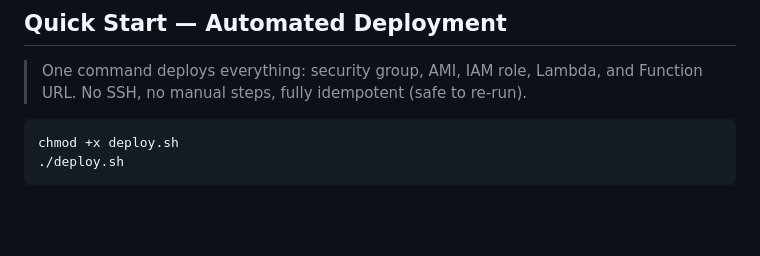
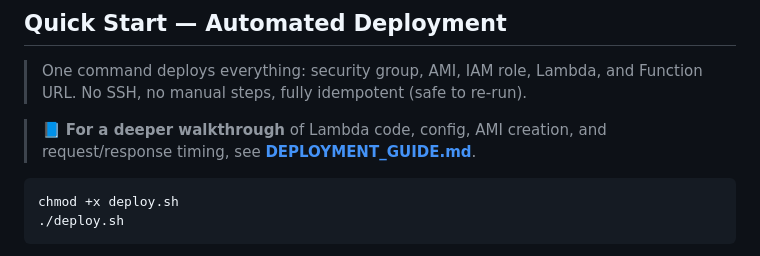
Before and after one commit to avanisH8715/ai-inference-poc, a Markdown page: README.md, the part around the change. Drawn GitHub-style; blank space fills up the shorter version.

````diff
--- a/README.md
+++ b/README.md
@@ -45,6 +45,8 @@ Browser shows response + timing breakdown
 
 > One command deploys everything: security group, AMI, IAM role, Lambda, and Function URL.
 > No SSH, no manual steps, fully idempotent (safe to re-run).
+
+> 📘 **For a deeper walkthrough** of Lambda code, config, AMI creation, and request/response timing, see **[DEPLOYMENT_GUIDE.md](DEPLOYMENT_GUIDE.md)**.
 
 ```bash
 chmod +x deploy.sh
````
Also changed, not shown: DEPLOYMENT_GUIDE.md (added, +302 -0 lines).
